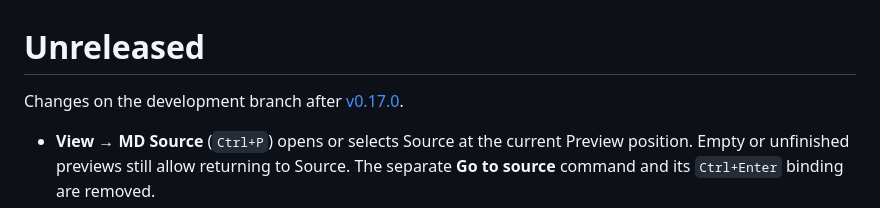
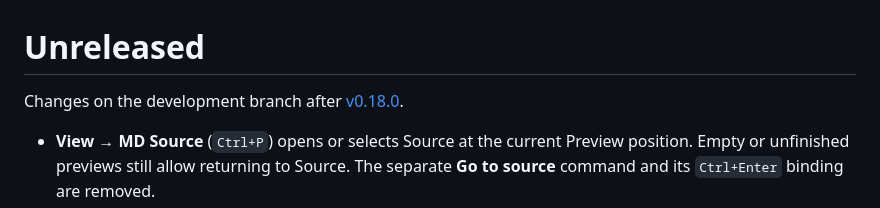
Before and after one commit to kosatchev/TUInk, a Markdown page: docs/releases/unreleased.md, the part around the change. Rendered like a GitHub page.

```diff
--- a/docs/releases/unreleased.md
+++ b/docs/releases/unreleased.md
@@ -1,6 +1,6 @@
 # Unreleased
 
-Changes on the development branch after [v0.17.0](0.17.0.md).
+Changes on the development branch after [v0.18.0](0.18.0.md).
 
 - **View → MD Source** (`Ctrl+P`) opens or selects Source at the current
   Preview position. Empty or unfinished previews still allow returning to
```
Also changed, not shown: README.md (+29 -6 lines), docs/assets/tuink-menus.gif, docs/assets/tuink-tabs.gif, 3 other files.
